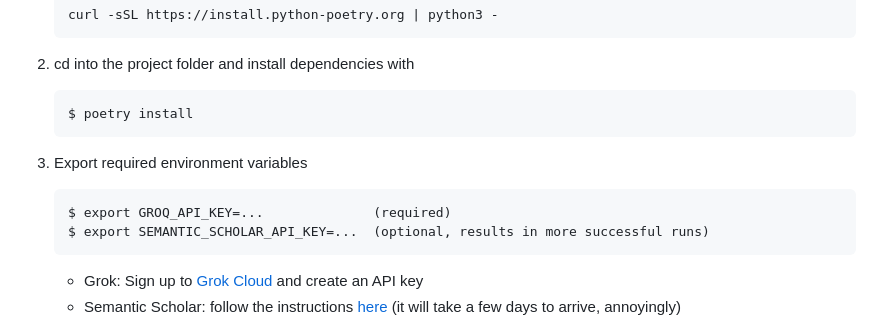
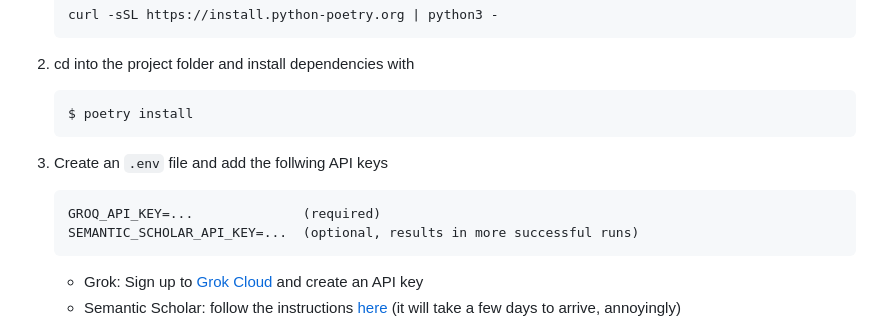
Before and after one commit to codeananda/fakt_ai, a Markdown page: README.md, the part around the change. Rendered like a GitHub page.

````diff
--- a/README.md
+++ b/README.md
@@ -40,10 +40,10 @@ Enter Fakt AI - fully transparent, automated fact-checking powered by AI Agents.
     $ poetry install
     ```
 
-3. Export required environment variables
+3. Create an `.env` file and add the follwing API keys
     ```
-    $ export GROQ_API_KEY=...              (required)
-    $ export SEMANTIC_SCHOLAR_API_KEY=...  (optional, results in more successful runs)
+    GROQ_API_KEY=...              (required)
+    SEMANTIC_SCHOLAR_API_KEY=...  (optional, results in more successful runs)
     ```
     - Grok: Sign up to [Grok Cloud](https://console.groq.com/login) and create an API key
     - Semantic Scholar: follow the instructions [here](https://www.semanticscholar.org/product/api#api-key) (it will take a few days to arrive, annoyingly)
````
